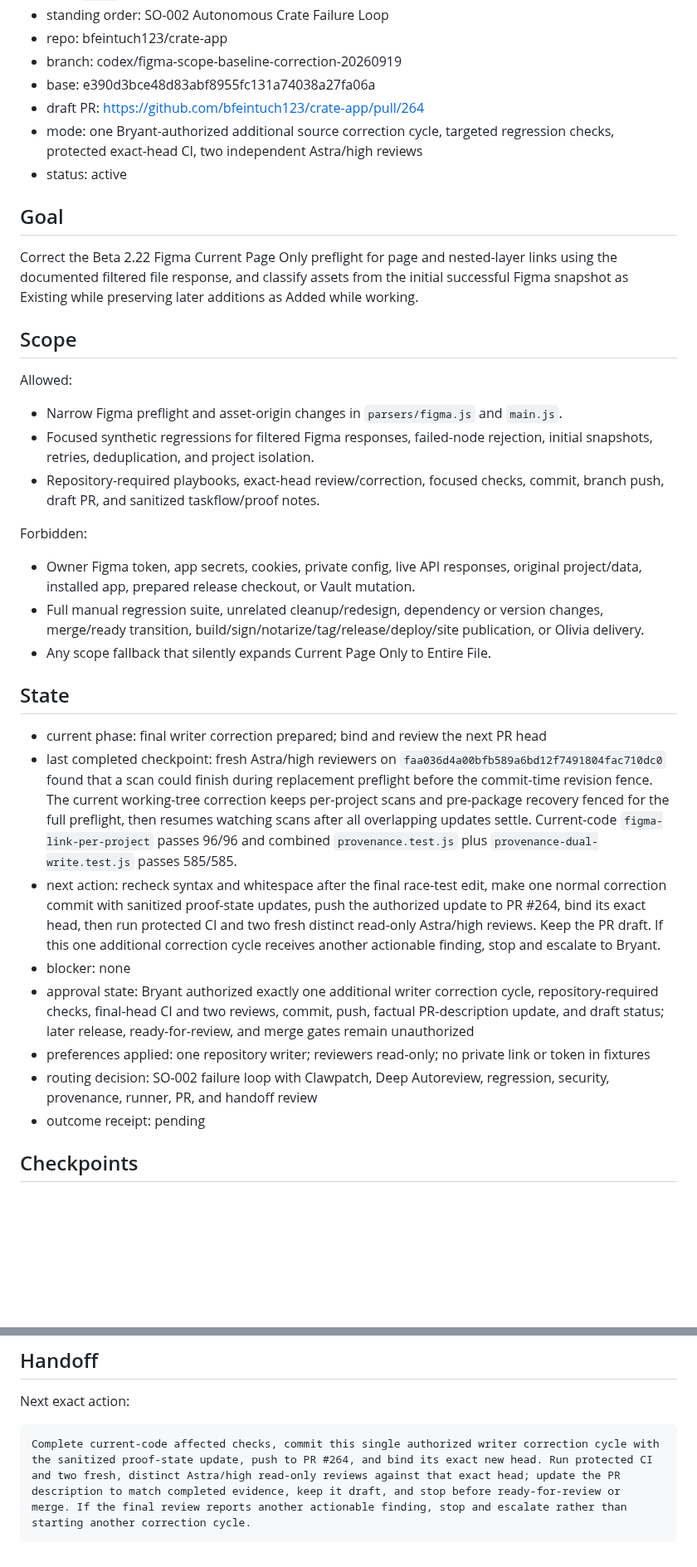
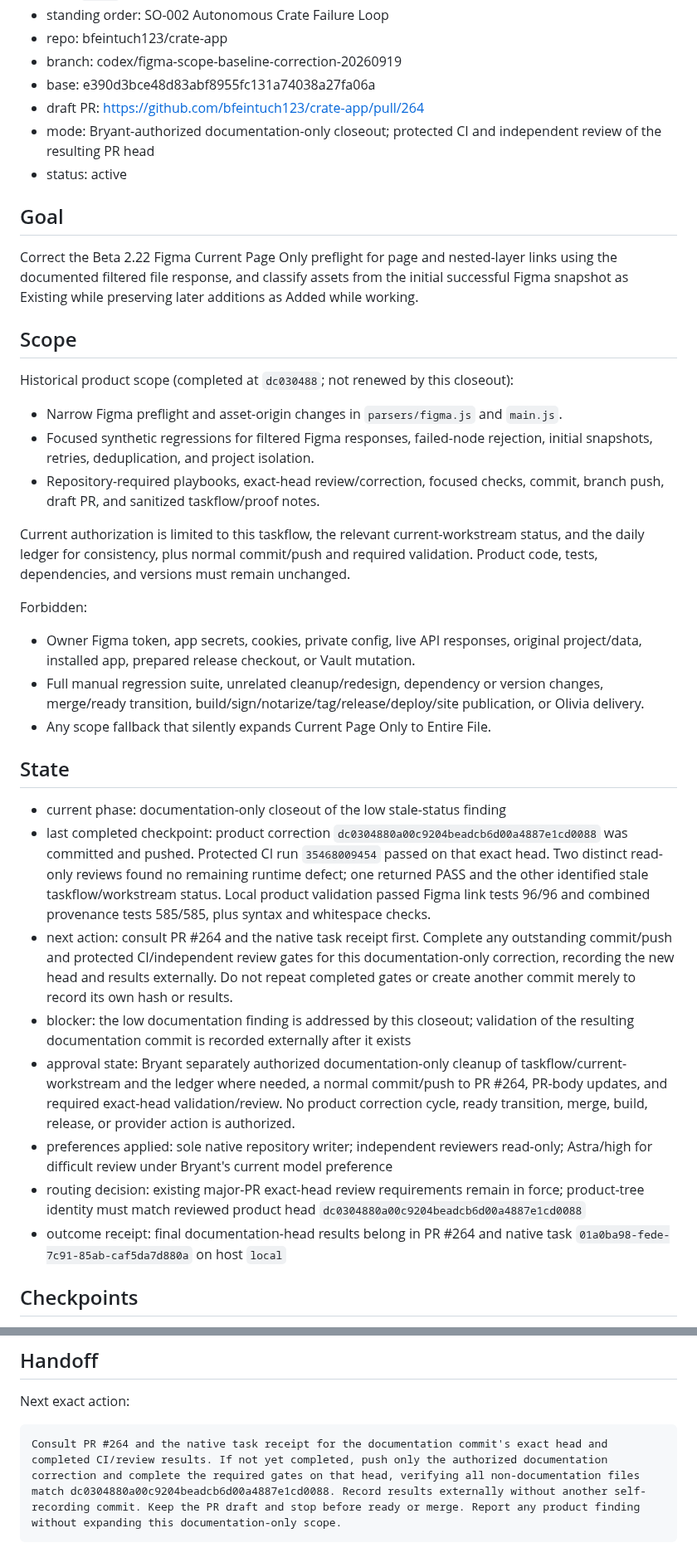
Before and after one commit to bfeintuch123/crate-app, a Markdown page: .codex/taskflows/2026-09-19-figma-scope-baseline-correction.md, 2 parts joined by grey strips. Shown at 83% size. GitHub-like rendering; blank space fills up the shorter version.

Commit message:
Correct Figma review closeout documentation

````diff
--- a/.codex/taskflows/2026-09-19-figma-scope-baseline-correction.md
+++ b/.codex/taskflows/2026-09-19-figma-scope-baseline-correction.md
@@ -12,7 +12,7 @@
 - branch: codex/figma-scope-baseline-correction-20260919
 - base: e390d3bce48d83abf8955fc131a74038a27fa06a
 - draft PR: https://github.com/bfeintuch123/crate-app/pull/264
-- mode: one Bryant-authorized additional source correction cycle, targeted regression checks, protected exact-head CI, two independent Astra/high reviews
+- mode: Bryant-authorized documentation-only closeout; protected CI and independent review of the resulting PR head
 - status: active
 
 ## Goal
@@ -21,11 +21,13 @@ Correct the Beta 2.22 Figma Current Page Only preflight for page and nested-laye
 
 ## Scope
 
-Allowed:
+Historical product scope (completed at `dc030488`; not renewed by this closeout):
 
 - Narrow Figma preflight and asset-origin changes in `parsers/figma.js` and `main.js`.
 - Focused synthetic regressions for filtered Figma responses, failed-node rejection, initial snapshots, retries, deduplication, and project isolation.
 - Repository-required playbooks, exact-head review/correction, focused checks, commit, branch push, draft PR, and sanitized taskflow/proof notes.
+
+Current authorization is limited to this taskflow, the relevant current-workstream status, and the daily ledger for consistency, plus normal commit/push and required validation. Product code, tests, dependencies, and versions must remain unchanged.
 
 Forbidden:
 
@@ -35,14 +37,14 @@ Forbidden:
 
 ## State
 
-- current phase: final writer correction prepared; bind and review the next PR head
-- last completed checkpoint: fresh Astra/high reviewers on `faa036d4a00bfb589a6bd12f7491804fac710dc0` found that a scan could finish during replacement preflight before the commit-time revision fence. The current working-tree correction keeps per-project scans and pre-package recovery fenced for the full preflight, then resumes watching scans after all overlapping updates settle. Current-code `figma-link-per-project` passes 96/96 and combined `provenance.test.js` plus `provenance-dual-write.test.js` passes 585/585.
-- next action: recheck syntax and whitespace after the final race-test edit, make one normal correction commit with sanitized proof-state updates, push the authorized update to PR #264, bind its exact head, then run protected CI and two fresh distinct read-only Astra/high reviews. Keep the PR draft. If this one additional correction cycle receives another actionable finding, stop and escalate to Bryant.
-- blocker: none
-- approval state: Bryant authorized exactly one additional writer correction cycle, repository-required checks, final-head CI and two reviews, commit, push, factual PR-description update, and draft status; later release, ready-for-review, and merge gates remain unauthorized
-- preferences applied: one repository writer; reviewers read-only; no private link or token in fixtures
-- routing decision: SO-002 failure loop with Clawpatch, Deep Autoreview, regression, security, provenance, runner, PR, and handoff review
-- outcome receipt: pending
+- current phase: documentation-only closeout of the low stale-status finding
+- last completed checkpoint: product correction `dc0304880a00c9204beadcb6d00a4887e1cd0088` was committed and pushed. Protected CI run `35468009454` passed on that exact head. Two distinct read-only reviews found no remaining runtime defect; one returned PASS and the other identified stale taskflow/workstream status. Local product validation passed Figma link tests 96/96 and combined provenance tests 585/585, plus syntax and whitespace checks.
+- next action: consult PR #264 and the native task receipt first. Complete any outstanding commit/push and protected CI/independent review gates for this documentation-only correction, recording the new head and results externally. Do not repeat completed gates or create another commit merely to record its own hash or results.
+- blocker: the low documentation finding is addressed by this closeout; validation of the resulting documentation commit is recorded externally after it exists
+- approval state: Bryant separately authorized documentation-only cleanup of taskflow/current-workstream and the ledger where needed, a normal commit/push to PR #264, PR-body updates, and required exact-head validation/review. No product correction cycle, ready transition, merge, build, release, or provider action is authorized.
+- preferences applied: sole native repository writer; independent reviewers read-only; Astra/high for difficult review under Bryant's current model preference
+- routing decision: existing major-PR exact-head review requirements remain in force; product-tree identity must match reviewed product head `dc0304880a00c9204beadcb6d00a4887e1cd0088`
+- outcome receipt: final documentation-head results belong in PR #264 and native task `01a0ba98-fede-7c91-85ab-caf5da7d880a` on host `local`
 
 ## Checkpoints
 
@@ -97,5 +101,5 @@ Forbidden:
 Next exact action:
 
 ```text
-Complete current-code affected checks, commit this single authorized writer correction cycle with the sanitized proof-state update, push to PR #264, and bind its exact new head. Run protected CI and two fresh, distinct Astra/high read-only reviews against that exact head; update the PR description to match completed evidence, keep it draft, and stop before ready-for-review or merge. If the final review reports another actionable finding, stop and escalate rather than starting another correction cycle.
+Consult PR #264 and the native task receipt for the documentation commit's exact head and completed CI/review results. If not yet completed, push only the authorized documentation correction and complete the required gates on that head, verifying all non-documentation files match dc0304880a00c9204beadcb6d00a4887e1cd0088. Record results externally without another self-recording commit. Keep the PR draft and stop before ready or merge. Report any product finding without expanding this documentation-only scope.
 ```
````
Also changed, not shown: other parts of .codex/taskflows/2026-09-19-figma-scope-baseline-correction.md (+8 -6 lines), .codex/state/current-workstream.md (+5 -5 lines), .codex/state/daily-crate-ledger.md (+2 -1 lines).
